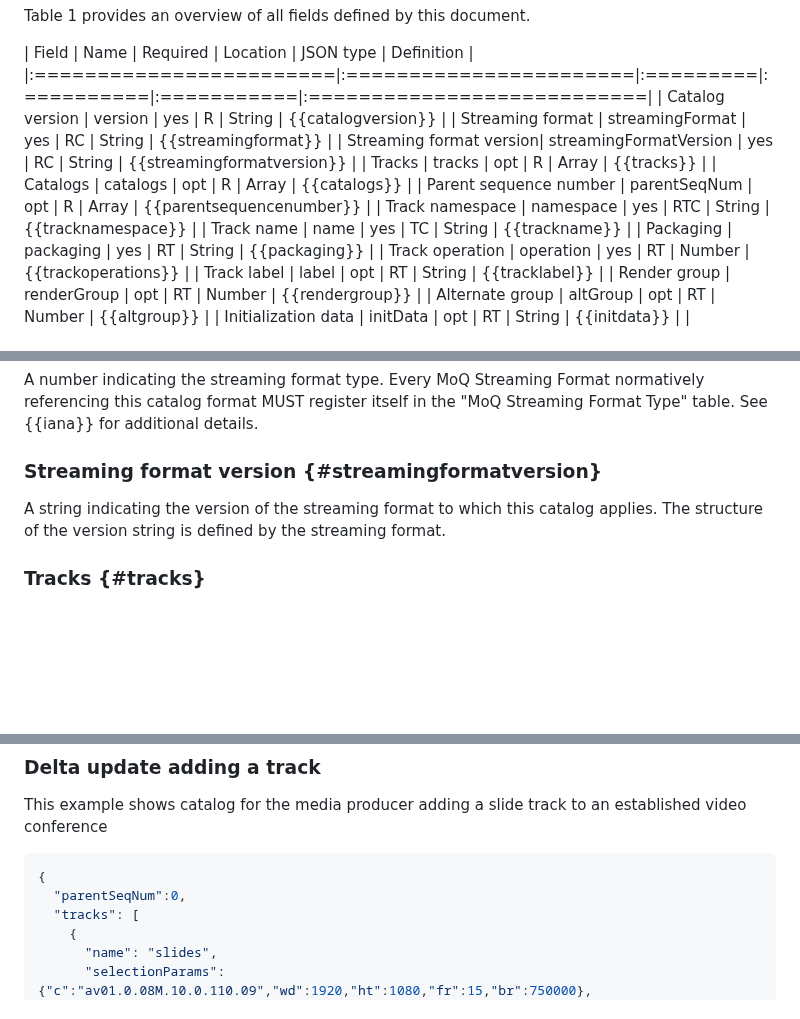
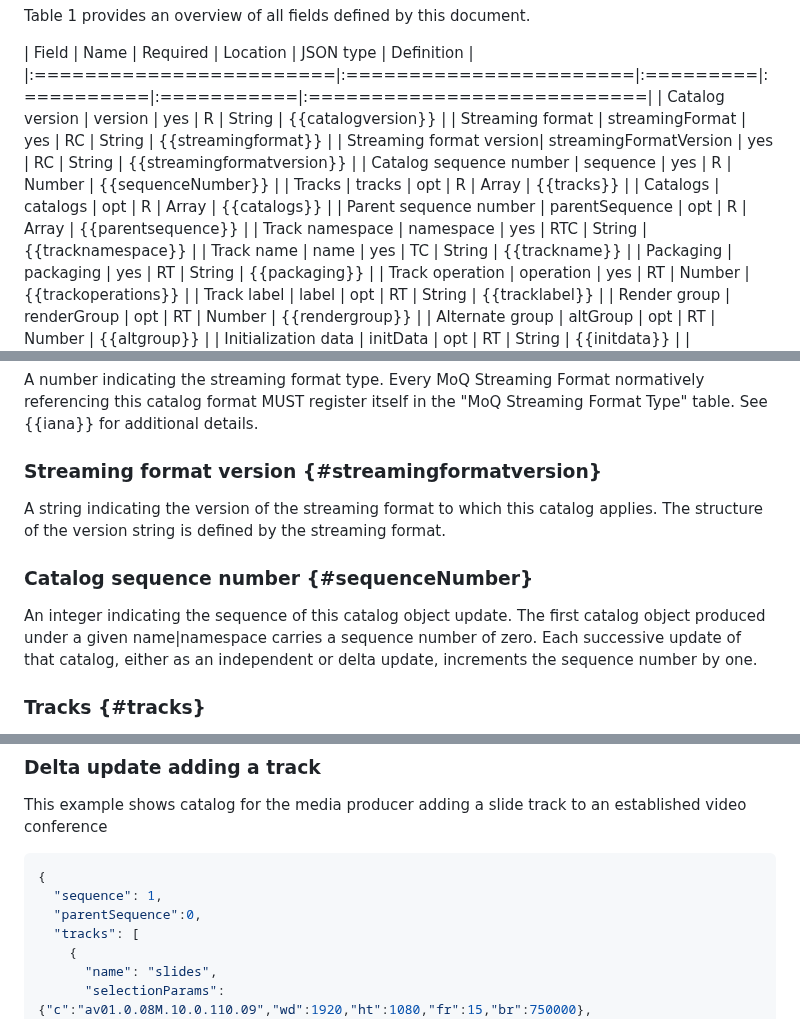
Before and after one commit to moq-wg/catalog-format, a Markdown page: draft-wilaw-moq-catalogformat.md, 3 parts joined by grey strips. Drawn GitHub-style; blank space fills up the shorter version.

```diff
--- a/draft-wilaw-moq-catalogformat.md
+++ b/draft-wilaw-moq-catalogformat.md
@@ -102,9 +102,10 @@ Table 1 provides an overview of all fields defined by this document.
 | Catalog version         | version                |  yes     |   R       |  String    | {{catalogversion}}         |
 | Streaming format        | streamingFormat        |  yes     |   RC      |  String    | {{streamingformat}}        |
 | Streaming format version| streamingFormatVersion |  yes     |   RC      |  String    | {{streamingformatversion}} |
+| Catalog sequence number | sequence               |  yes     |   R       |  Number    | {{sequenceNumber}}         |
 | Tracks                  | tracks                 |  opt     |   R       |  Array     | {{tracks}}                 |
 | Catalogs                | catalogs               |  opt     |   R       |  Array     | {{catalogs}}               |
-| Parent sequence number  | parentSeqNum           |  opt     |   R       |  Array     | {{parentsequencenumber}}   |
+| Parent sequence number  | parentSequence         |  opt     |   R       |  Array     | {{parentsequence}}         |
 | Track namespace         | namespace              |  yes     |   RTC     |  String    | {{tracknamespace}}         |
 | Track name              | name                   |  yes     |   TC      |  String    | {{trackname}}              |
 | Packaging               | packaging              |  yes     |   RT      |  String    | {{packaging}}              |
@@ -151,6 +152,9 @@ A number indicating the streaming format type. Every MoQ Streaming Format normat
 ### Streaming format version {#streamingformatversion}
 A string indicating the version of the streaming format to which this catalog applies. The structure of the version string is defined by the streaming format.
 
+### Catalog sequence number {#sequenceNumber}
+An integer indicating the sequence of this catalog object update. The first catalog object produced under a given name|namespace carries a sequence number of zero. Each successive update of that catalog, either as an independent or delta update, increments the sequence number by one.
+
 ### Tracks {#tracks}
 An array of track objects {{trackobject}}. If the 'tracks' field is present then the 'catalog' field MUST NOT be present.
 
@@ -434,7 +441,8 @@ This example shows catalog for the media producer adding a slide track to an est
 
 ~~~json
 {
-  "parentSeqNum":0,
+  "sequence": 1,
+  "parentSequence":0,
   "tracks": [
     {
       "name": "slides",
```
Also changed, not shown: other parts of draft-wilaw-moq-catalogformat.md (+17 -7 lines).
